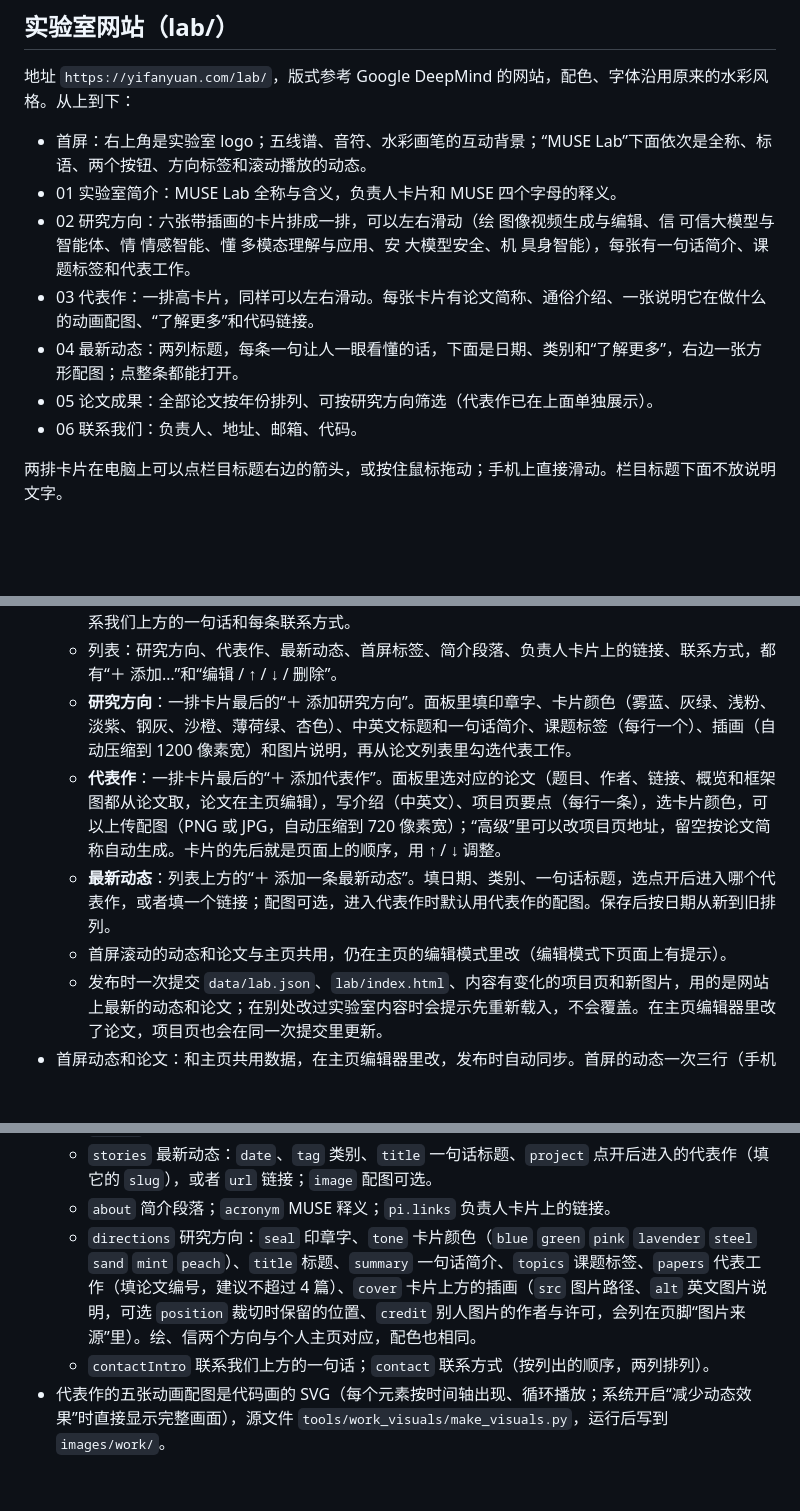
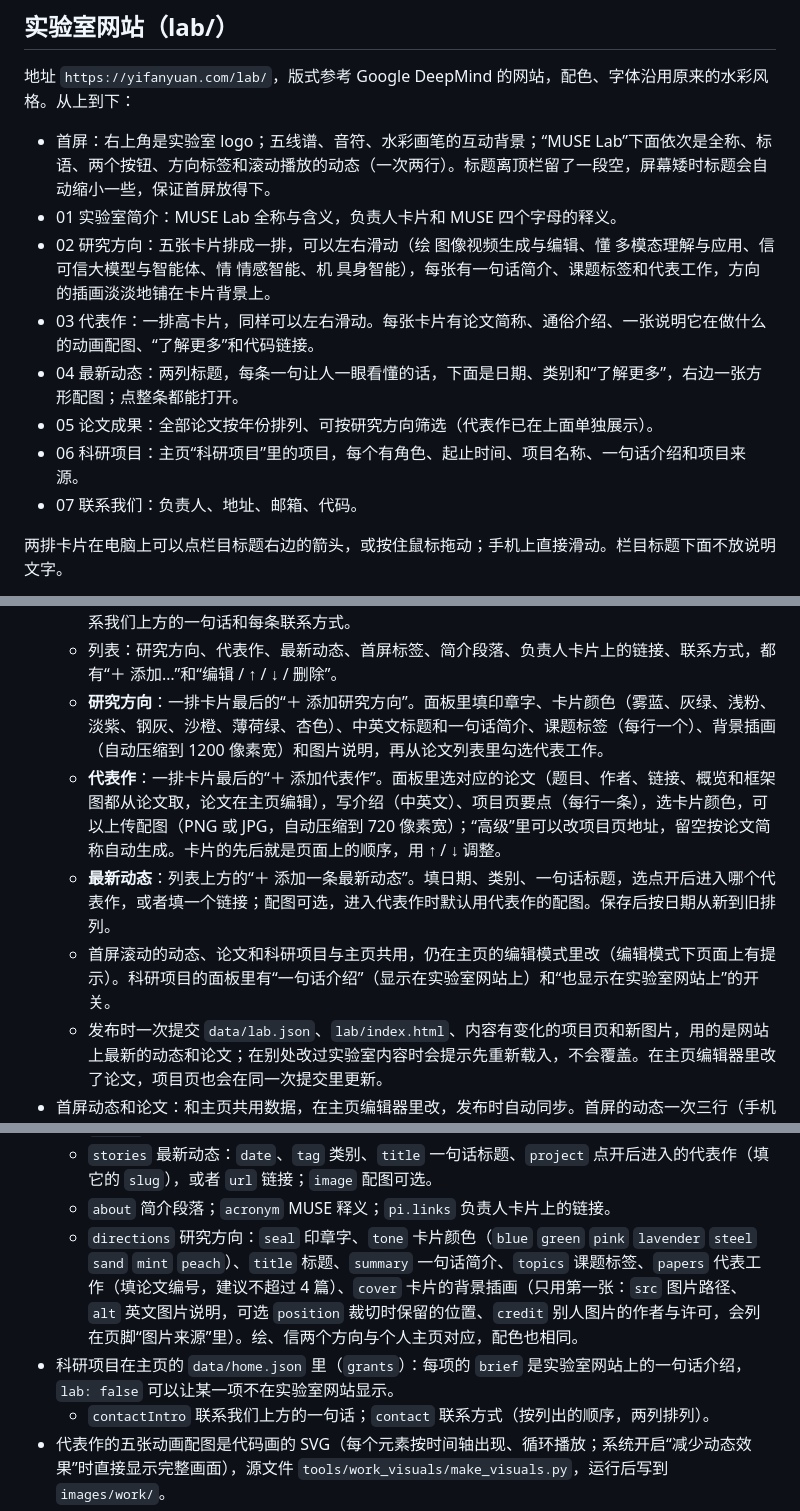
Before and after one commit to Sherlockyyf/Sherlockyyf.github.io, a Markdown page: README.md, 3 parts joined by grey strips. Drawn GitHub-style; blank space fills up the shorter version.

Commit message:
README：实验室网站科研项目栏目与研究方向说明

```diff
--- a/README.md
+++ b/README.md
@@ -59,13 +59,14 @@ lab/projects/<地址>/  每个代表作的项目页（整页由 data/ 生成，
 
 地址 `https://yifanyuan.com/lab/`，版式参考 Google DeepMind 的网站，配色、字体沿用原来的水彩风格。从上到下：
 
-- 首屏：右上角是实验室 logo；五线谱、音符、水彩画笔的互动背景；“MUSE Lab”下面依次是全称、标语、两个按钮、方向标签和滚动播放的动态。
+- 首屏：右上角是实验室 logo；五线谱、音符、水彩画笔的互动背景；“MUSE Lab”下面依次是全称、标语、两个按钮、方向标签和滚动播放的动态（一次两行）。标题离顶栏留了一段空，屏幕矮时标题会自动缩小一些，保证首屏放得下。
 - 01 实验室简介：MUSE Lab 全称与含义，负责人卡片和 MUSE 四个字母的释义。
-- 02 研究方向：六张带插画的卡片排成一排，可以左右滑动（绘 图像视频生成与编辑、信 可信大模型与智能体、情 情感智能、懂 多模态理解与应用、安 大模型安全、机 具身智能），每张有一句话简介、课题标签和代表工作。
+- 02 研究方向：五张卡片排成一排，可以左右滑动（绘 图像视频生成与编辑、懂 多模态理解与应用、信 可信大模型与智能体、情 情感智能、机 具身智能），每张有一句话简介、课题标签和代表工作，方向的插画淡淡地铺在卡片背景上。
 - 03 代表作：一排高卡片，同样可以左右滑动。每张卡片有论文简称、通俗介绍、一张说明它在做什么的动画配图、“了解更多”和代码链接。
 - 04 最新动态：两列标题，每条一句让人一眼看懂的话，下面是日期、类别和“了解更多”，右边一张方形配图；点整条都能打开。
 - 05 论文成果：全部论文按年份排列、可按研究方向筛选（代表作已在上面单独展示）。
-- 06 联系我们：负责人、地址、邮箱、代码。
+- 06 科研项目：主页“科研项目”里的项目，每个有角色、起止时间、项目名称、一句话介绍和项目来源。
+- 07 联系我们：负责人、地址、邮箱、代码。
 
 两排卡片在电脑上可以点栏目标题右边的箭头，或按住鼠标拖动；手机上直接滑动。栏目标题下面不放说明文字。
 
@@ -74,10 +75,10 @@ lab/projects/<地址>/  每个代表作的项目页（整页由 data/ 生成，
 - **在网页上直接修改**：和主页一样，登录后在实验室网站点左下角的“✎ 编辑页面”（或打开 `https://yifanyuan.com/lab/?edit`）。
   - 点文字就能在原位置修改：首屏标语（选中文字可以“高亮”）、栏目标题、代表作卡片的介绍、最新动态的标题和类别、实验室简介、MUSE 释义、研究方向的印章字 / 标题 / 简介 / 课题标签、联系我们上方的一句话和每条联系方式。
   - 列表：研究方向、代表作、最新动态、首屏标签、简介段落、负责人卡片上的链接、联系方式，都有“＋ 添加…”和“编辑 / ↑ / ↓ / 删除”。
-  - **研究方向**：一排卡片最后的“＋ 添加研究方向”。面板里填印章字、卡片颜色（雾蓝、灰绿、浅粉、淡紫、钢灰、沙橙、薄荷绿、杏色）、中英文标题和一句话简介、课题标签（每行一个）、插画（自动压缩到 1200 像素宽）和图片说明，再从论文列表里勾选代表工作。
+  - **研究方向**：一排卡片最后的“＋ 添加研究方向”。面板里填印章字、卡片颜色（雾蓝、灰绿、浅粉、淡紫、钢灰、沙橙、薄荷绿、杏色）、中英文标题和一句话简介、课题标签（每行一个）、背景插画（自动压缩到 1200 像素宽）和图片说明，再从论文列表里勾选代表工作。
   - **代表作**：一排卡片最后的“＋ 添加代表作”。面板里选对应的论文（题目、作者、链接、概览和框架图都从论文取，论文在主页编辑），写介绍（中英文）、项目页要点（每行一条），选卡片颜色，可以上传配图（PNG 或 JPG，自动压缩到 720 像素宽）；“高级”里可以改项目页地址，留空按论文简称自动生成。卡片的先后就是页面上的顺序，用 ↑ / ↓ 调整。
   - **最新动态**：列表上方的“＋ 添加一条最新动态”。填日期、类别、一句话标题，选点开后进入哪个代表作，或者填一个链接；配图可选，进入代表作时默认用代表作的配图。保存后按日期从新到旧排列。
-  - 首屏滚动的动态和论文与主页共用，仍在主页的编辑模式里改（编辑模式下页面上有提示）。
+  - 首屏滚动的动态、论文和科研项目与主页共用，仍在主页的编辑模式里改（编辑模式下页面上有提示）。科研项目的面板里有“一句话介绍”（显示在实验室网站上）和“也显示在实验室网站上”的开关。
   - 发布时一次提交 `data/lab.json`、`lab/index.html`、内容有变化的项目页和新图片，用的是网站上最新的动态和论文；在别处改过实验室内容时会提示先重新载入，不会覆盖。在主页编辑器里改了论文，项目页也会在同一次提交里更新。
 - 首屏动态和论文：和主页共用数据，在主页编辑器里改，发布时自动同步。首屏的动态一次三行（手机上两行），鼠标移上去会停，每条前面的图标和主页相同。
 - 负责人的姓名、职位和照片用的是主页 `data/home.json` 里的个人信息。
@@ -86,7 +87,8 @@ lab/projects/<地址>/  每个代表作的项目页（整页由 data/ 生成，
   - `projects` 代表作（按页面上的顺序）：`paper` 论文编号（`data/publications.json` 里的 `id`）、`slug` 项目页地址、`tone` 卡片颜色（同下面研究方向的颜色）、`visual` 配图、`blurb` 介绍、`points` 项目页要点。
   - `stories` 最新动态：`date`、`tag` 类别、`title` 一句话标题、`project` 点开后进入的代表作（填它的 `slug`），或者 `url` 链接；`image` 配图可选。
   - `about` 简介段落；`acronym` MUSE 释义；`pi.links` 负责人卡片上的链接。
-  - `directions` 研究方向：`seal` 印章字、`tone` 卡片颜色（`blue` `green` `pink` `lavender` `steel` `sand` `mint` `peach`）、`title` 标题、`summary` 一句话简介、`topics` 课题标签、`papers` 代表工作（填论文编号，建议不超过 4 篇）、`cover` 卡片上方的插画（`src` 图片路径、`alt` 英文图片说明，可选 `position` 裁切时保留的位置、`credit` 别人图片的作者与许可，会列在页脚“图片来源”里）。绘、信两个方向与个人主页对应，配色也相同。
+  - `directions` 研究方向：`seal` 印章字、`tone` 卡片颜色（`blue` `green` `pink` `lavender` `steel` `sand` `mint` `peach`）、`title` 标题、`summary` 一句话简介、`topics` 课题标签、`papers` 代表工作（填论文编号，建议不超过 4 篇）、`cover` 卡片的背景插画（只用第一张：`src` 图片路径、`alt` 英文图片说明，可选 `position` 裁切时保留的位置、`credit` 别人图片的作者与许可，会列在页脚“图片来源”里）。绘、信两个方向与个人主页对应，配色也相同。
+- 科研项目在主页的 `data/home.json` 里（`grants`）：每项的 `brief` 是实验室网站上的一句话介绍，`lab: false` 可以让某一项不在实验室网站显示。
   - `contactIntro` 联系我们上方的一句话；`contact` 联系方式（按列出的顺序，两列排列）。
 - 代表作的五张动画配图是代码画的 SVG（每个元素按时间轴出现、循环播放；系统开启“减少动态效果”时直接显示完整画面），源文件 `tools/work_visuals/make_visuals.py`，运行后写到 `images/work/`。
 - 研究方向的插画也是用代码画的，源文件在 `tools/research_covers/covers.html`：改完用同一文件夹的 `render_covers.py` 导出 PNG、`to_webp.py` 转成 `dir-<方向>.webp`，放进 `images/`。
```
Also changed, not shown: other parts of README.md (+2 -2 lines).
